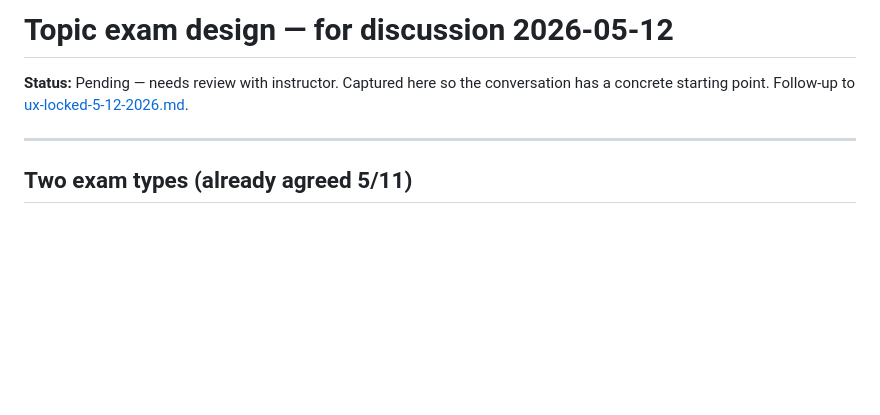
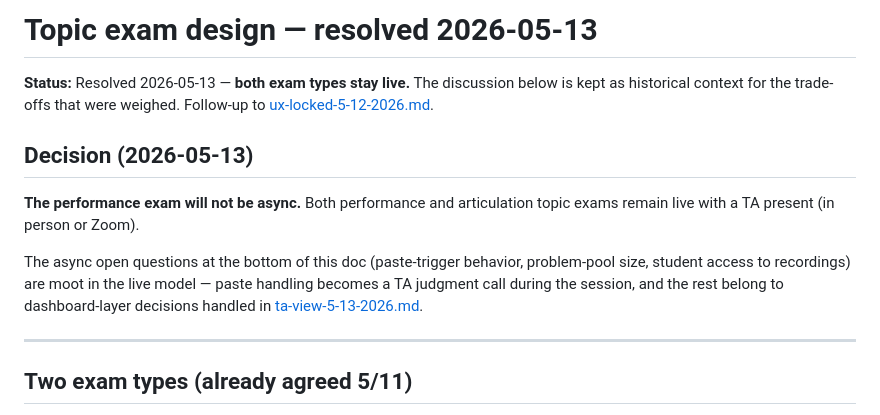
Before and after one commit to byu-cs-393/extension, a Markdown page: notes/topic-exam-5-12-2026.md, the part around the change. GitHub-like rendering; blank space fills up the shorter version.

```diff
--- a/notes/topic-exam-5-12-2026.md
+++ b/notes/topic-exam-5-12-2026.md
@@ -1,6 +1,12 @@
-# Topic exam design — for discussion 2026-05-12
+# Topic exam design — resolved 2026-05-13
 
-**Status:** Pending — needs review with instructor. Captured here so the conversation has a concrete starting point. Follow-up to [ux-locked-5-12-2026.md](ux-locked-5-12-2026.md).
+**Status:** Resolved 2026-05-13 — **both exam types stay live.** The discussion below is kept as historical context for the trade-offs that were weighed. Follow-up to [ux-locked-5-12-2026.md](ux-locked-5-12-2026.md).
+
+## Decision (2026-05-13)
+
+**The performance exam will not be async.** Both performance and articulation topic exams remain live with a TA present (in person or Zoom).
+
+The async open questions at the bottom of this doc (paste-trigger behavior, problem-pool size, student access to recordings) are moot in the live model — paste handling becomes a TA judgment call during the session, and the rest belong to dashboard-layer decisions handled in [ta-view-5-13-2026.md](ta-view-5-13-2026.md).
 
 ---
 
```
Also changed, not shown: notes/ta-view-5-13-2026.md (added, +184 -0 lines).
